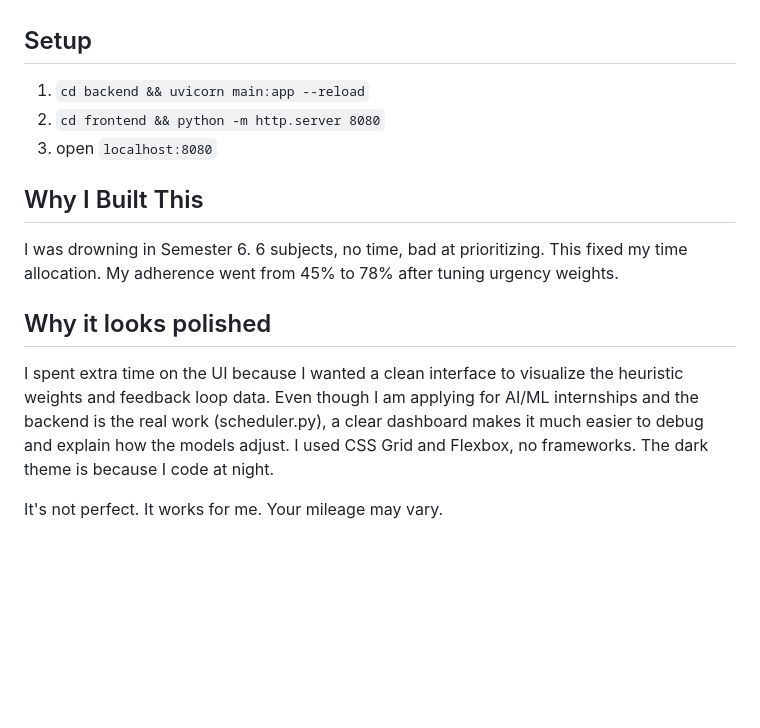
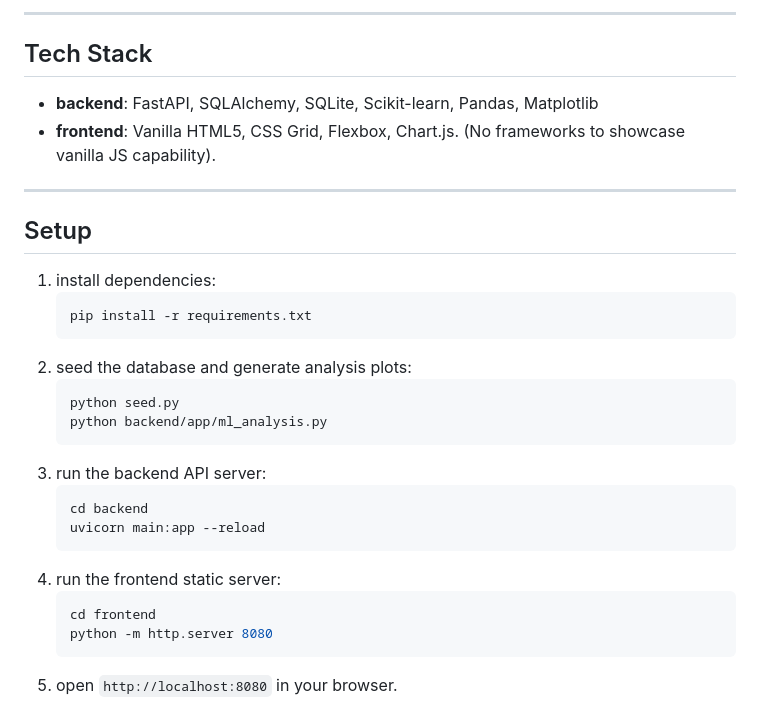
Before and after one commit to shaikhadibbb/study-scheduler, a Markdown page: README.md, the part around one of its changes. GitHub-like rendering; blank space fills up the shorter version.

````diff
--- a/README.md
+++ b/README.md
@@ -20,16 +84,30 @@ FastAPI + vanilla JS. No React because I wanted to show I can build without fram
+---
+
+## Tech Stack
+- **backend**: FastAPI, SQLAlchemy, SQLite, Scikit-learn, Pandas, Matplotlib
+- **frontend**: Vanilla HTML5, CSS Grid, Flexbox, Chart.js. (No frameworks to showcase vanilla JS capability).
+
+---
 
 ## Setup
 
-1. `cd backend && uvicorn main:app --reload`
-2. `cd frontend && python -m http.server 8080`
-3. open `localhost:8080`
-
-## Why I Built This
-
-I was drowning in Semester 6. 6 subjects, no time, bad at prioritizing. This fixed my time allocation. My adherence went from 45% to 78% after tuning urgency weights.
-
-## Why it looks polished
-
-I spent extra time on the UI because I wanted a clean interface to visualize the heuristic weights and feedback loop data. Even though I am applying for AI/ML internships and the backend is the real work (scheduler.py), a clear dashboard makes it much easier to debug and explain how the models adjust. I used CSS Grid and Flexbox, no frameworks. The dark theme is because I code at night.
-
-It's not perfect. It works for me. Your mileage may vary.
+1. install dependencies:
+   ```bash
+   pip install -r requirements.txt
+   ```
+2. seed the database and generate analysis plots:
+   ```bash
+   python seed.py
+   python backend/app/ml_analysis.py
+   ```
+3. run the backend API server:
+   ```bash
+   cd backend
+   uvicorn main:app --reload
+   ```
+4. run the frontend static server:
+   ```bash
+   cd frontend
+   python -m http.server 8080
+   ```
+5. open `http://localhost:8080` in your browser.
````
Also changed, not shown: other parts of README.md (+73 -9 lines), docs/plots/parameter_sweep.png (added), docs/plots/predicted_vs_actual.png (added), frontend/plots/parameter_sweep.png (added), frontend/plots/predicted_vs_actual.png (added), 9 other files.
